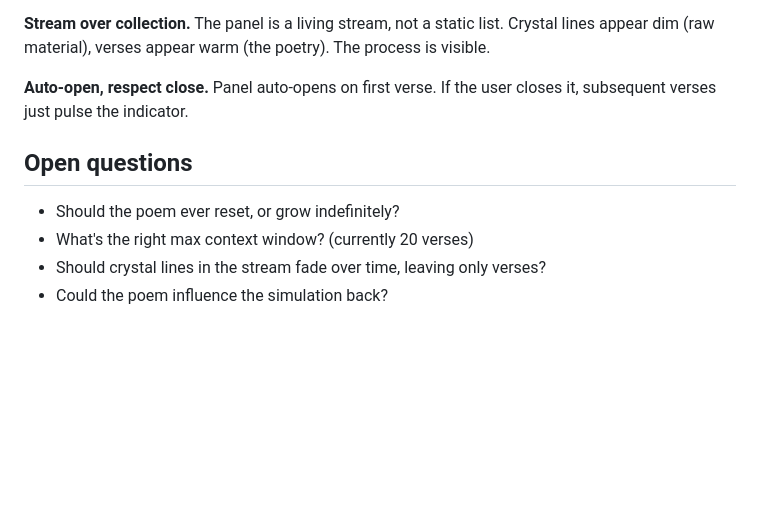
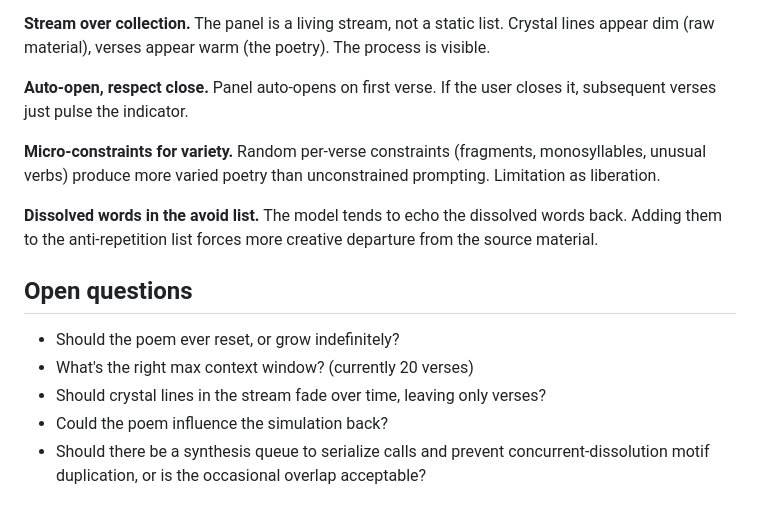
Before and after one commit to danibalcells/murmuration, a Markdown page: SCRATCHPAD.md, the part around one of its changes. GitHub-like rendering; blank space fills up the shorter version.

```diff
--- a/SCRATCHPAD.md
+++ b/SCRATCHPAD.md
@@ -67,9 +72,14 @@ Word extraction filters out stop words, corpus conjugations, and common suffixes
 
 **Auto-open, respect close.** Panel auto-opens on first verse. If the user closes it, subsequent verses just pulse the indicator.
 
+**Micro-constraints for variety.** Random per-verse constraints (fragments, monosyllables, unusual verbs) produce more varied poetry than unconstrained prompting. Limitation as liberation.
+
+**Dissolved words in the avoid list.** The model tends to echo the dissolved words back. Adding them to the anti-repetition list forces more creative departure from the source material.
+
 ## Open questions
 
 - Should the poem ever reset, or grow indefinitely?
 - What's the right max context window? (currently 20 verses)
 - Should crystal lines in the stream fade over time, leaving only verses?
 - Could the poem influence the simulation back?
+- Should there be a synthesis queue to serialize calls and prevent concurrent-dissolution motif duplication, or is the occasional overlap acceptable?
```
Also changed, not shown: other parts of SCRATCHPAD.md (+12 -7 lines).
